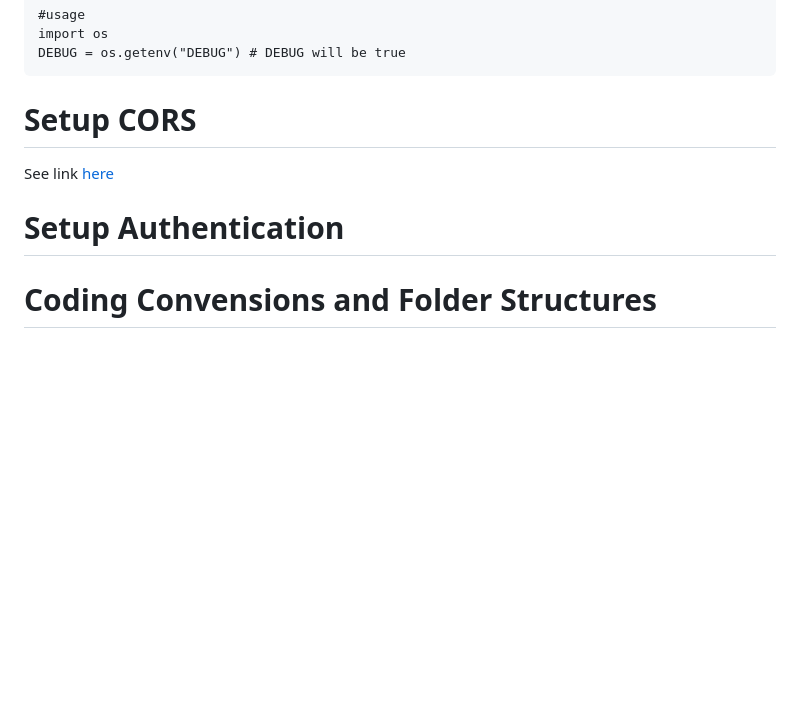
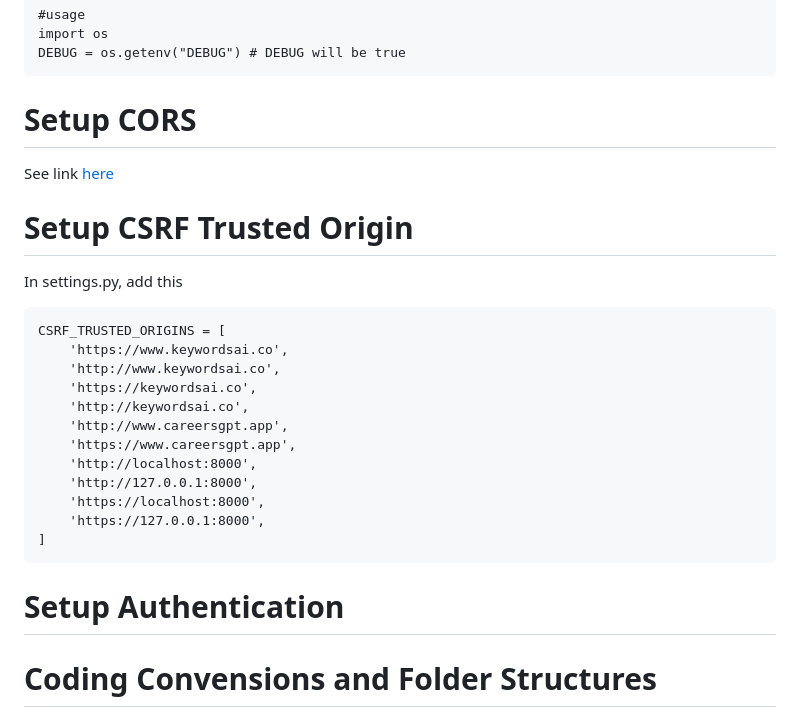
Before and after one commit to Keywords-AI/React-Tutorail, a Markdown page: README.md, the part around the change. Rendered like a GitHub page; blank space fills up the shorter version.

````diff
--- a/README.md
+++ b/README.md
@@ -361,7 +361,27 @@ DEBUG = os.getenv("DEBUG") # DEBUG will be true
 # Setup CORS
 See link [here](https://pypi.org/project/django-cors-headers/)
 
+# Setup CSRF Trusted Origin
+In settings.py, add this
+```
+CSRF_TRUSTED_ORIGINS = [
+    'https://www.keywordsai.co',
+    'http://www.keywordsai.co',
+    'https://keywordsai.co',
+    'http://keywordsai.co',
+    'http://www.careersgpt.app',
+    'https://www.careersgpt.app',
+    'http://localhost:8000',
+    'http://127.0.0.1:8000',
+    'https://localhost:8000',
+    'https://127.0.0.1:8000',
+]
+```
+
 # Setup Authentication
+
+
+
 
 # Coding Convensions and Folder Structures
 
````
